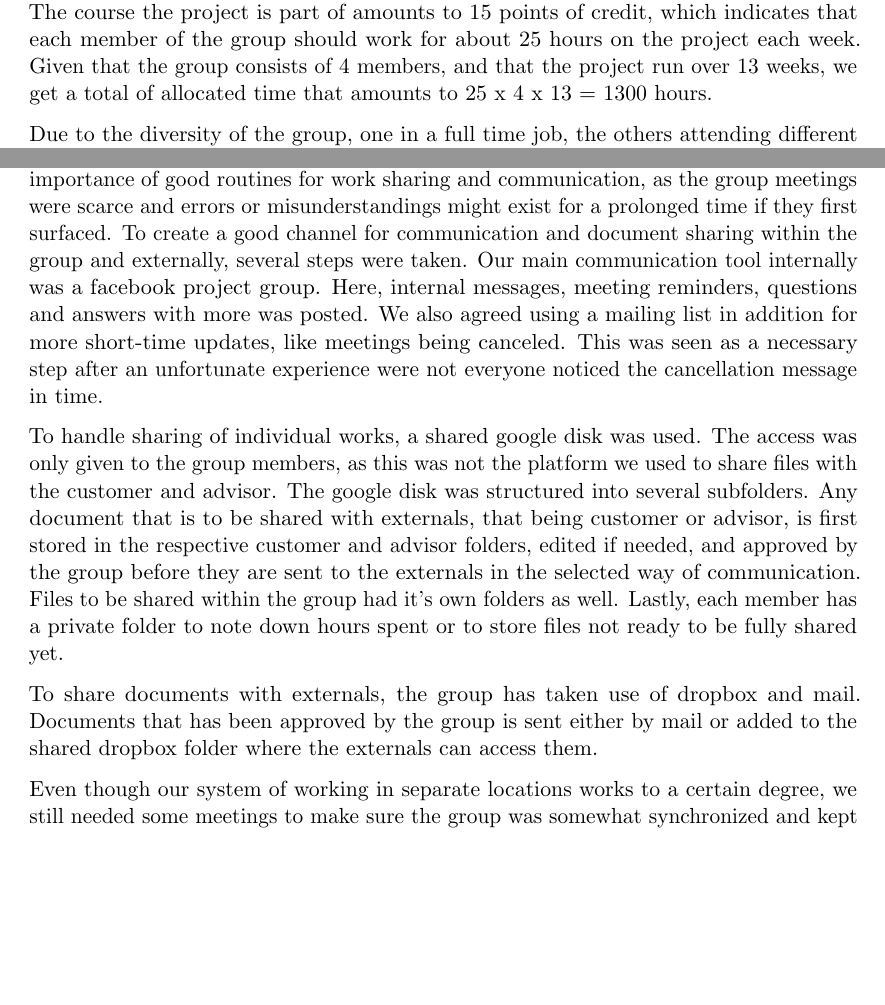
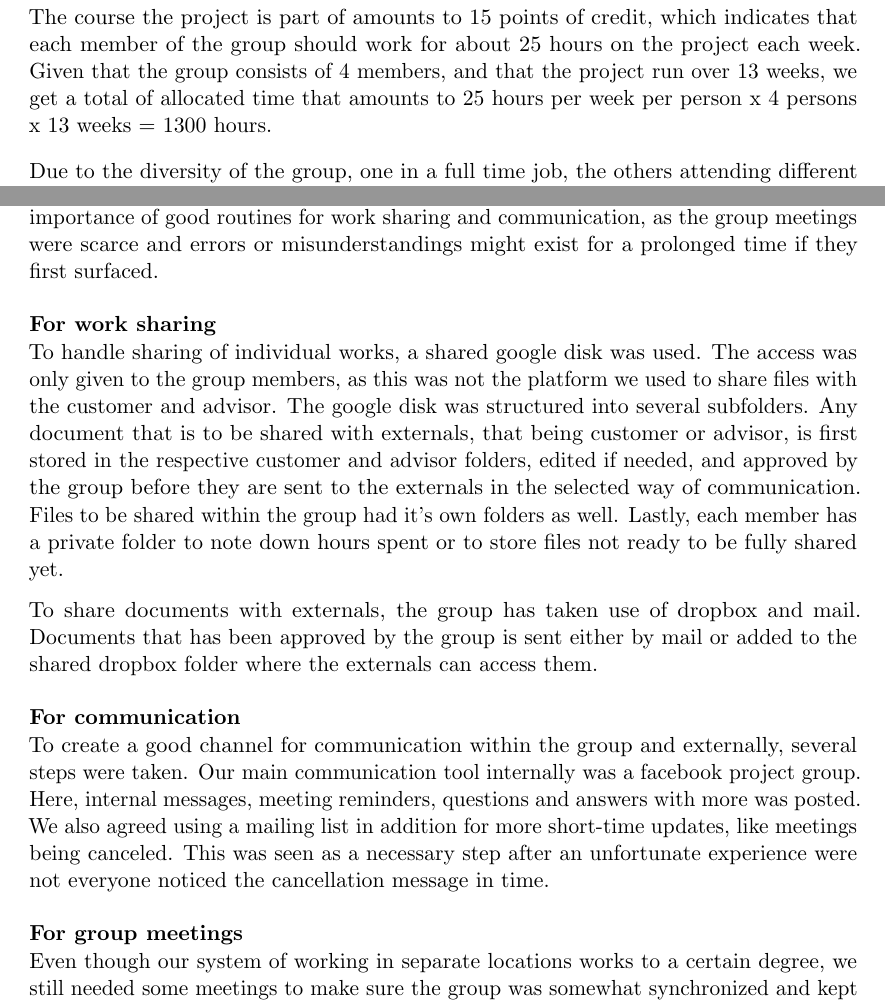
Before and after one commit to Tornaldo/StedRFront, a LaTeX thesis (Report/Report.tex): two parts of pages 25 and 32 of 139, joined at a grey line, cut so that both start at the same text, the shorter picture padded with empty space. Compiled offline with pdfLaTeX.

Commit message:
Restructures/rewrites QA-Routines

```diff
--- a/Report/Report.tex
+++ b/Report/Report.tex
@@ -405,7 +405,7 @@ Kanaban is fairly simple, a project is represented by a board, the board contain
 Figure~\ref{fig:tools_trello} shows how we used it for document work. There are several lists; ``TODO'', ``In Progress'', ``Testing'' and ``Done'', which represents the workflow. We started by populating the ``TODO''-list, with all the appendices that were needed. Then we divided the different tasks between the group members, and started working. When a person worked on a task, then the corresponding card would be in the ``In progress'' list, when the task were finished, it was moved to the ``Testing'' list, for quality assurance. If it was approved, it was moved to ``Done'' list, if not, back in the ``In Progress'' list.
 
 \subsection{Allocated person-hours}
-The course the project is part of amounts to 15 points of credit, which indicates that each member of the group should work for about 25 hours on the project each week. Given that the group consists of 4 members, and that the project run over 13 weeks, we get a total of allocated time that amounts to 25 x 4 x 13 = 1300 hours.
+The course the project is part of amounts to 15 points of credit, which indicates that each member of the group should work for about 25 hours on the project each week. Given that the group consists of 4 members, and that the project run over 13 weeks, we get a total of allocated time that amounts to 25 hours per week per person x 4 persons x 13 weeks = 1300 hours.
 
 Due to the diversity of the group, one in a full time job, the others attending different classes, the group has few meetings in person each week. As such, every group member is free to plan his own work each week, but has to meet at the weekly group meeting. As a result of this the group has only a few items on its weekly agenda: internal group meeting, meeting with advisor and meeting with customer.
 
@@ -640,13 +640,18 @@ Quality assurance is an important part of any project. Without any sort of stand
 
 \subsection{Routines}
 Having a group with widely different time schedules, we quickly figured out that a more decentralized work structure would be in order. By doing this, we further increased the importance of good routines for work sharing and communication, as the group meetings were scarce and errors or misunderstandings might exist for a prolonged time if they first surfaced.
-To create a good channel for communication and document sharing within the group and externally, several steps were taken. Our main communication tool internally was a facebook project group. Here, internal messages, meeting reminders, questions and answers with more was posted. We also agreed using a mailing list in addition for more short-time updates, like meetings being canceled. This was seen as a necessary step after an unfortunate experience were not everyone noticed the cancellation message in time.
-
+
+\subsubsection{For work sharing}
 To handle sharing of individual works, a shared google disk was used. The access was only given to the group members, as this was not the platform we used to share files with the customer and advisor. The google disk was structured into several subfolders. Any document that is to be shared with externals, that being customer or advisor, is first stored in the respective customer and advisor folders, edited if needed, and approved by the group before they are sent to the externals in the selected way of communication. Files to be shared within the group had it's own folders as well. Lastly, each member has a private folder to note down hours spent or to store files not ready to be fully shared yet.
 
 To share documents with externals, the group has taken use of dropbox and mail. Documents that has been approved by the group is sent either by mail or added to the shared dropbox folder where the externals can access them.
 
+\subsubsection{For communication}
+To create a good channel for communication within the group and externally, several steps were taken. Our main communication tool internally was a facebook project group. Here, internal messages, meeting reminders, questions and answers with more was posted. We also agreed using a mailing list in addition for more short-time updates, like meetings being canceled. This was seen as a necessary step after an unfortunate experience were not everyone noticed the cancellation message in time.
+
+\subsubsection{For group meetings}
 Even though our system of working in separate locations works to a certain degree, we still needed some meetings to make sure the group was somewhat synchronized and kept on the right track both according to the customer as well as internal work.
+
 To manage this we set up meetings for the group. Once a week, we arranged a customer meeting, an advisor meeting and a group meeting.
 
 \subsection{Customer meeting}
```
